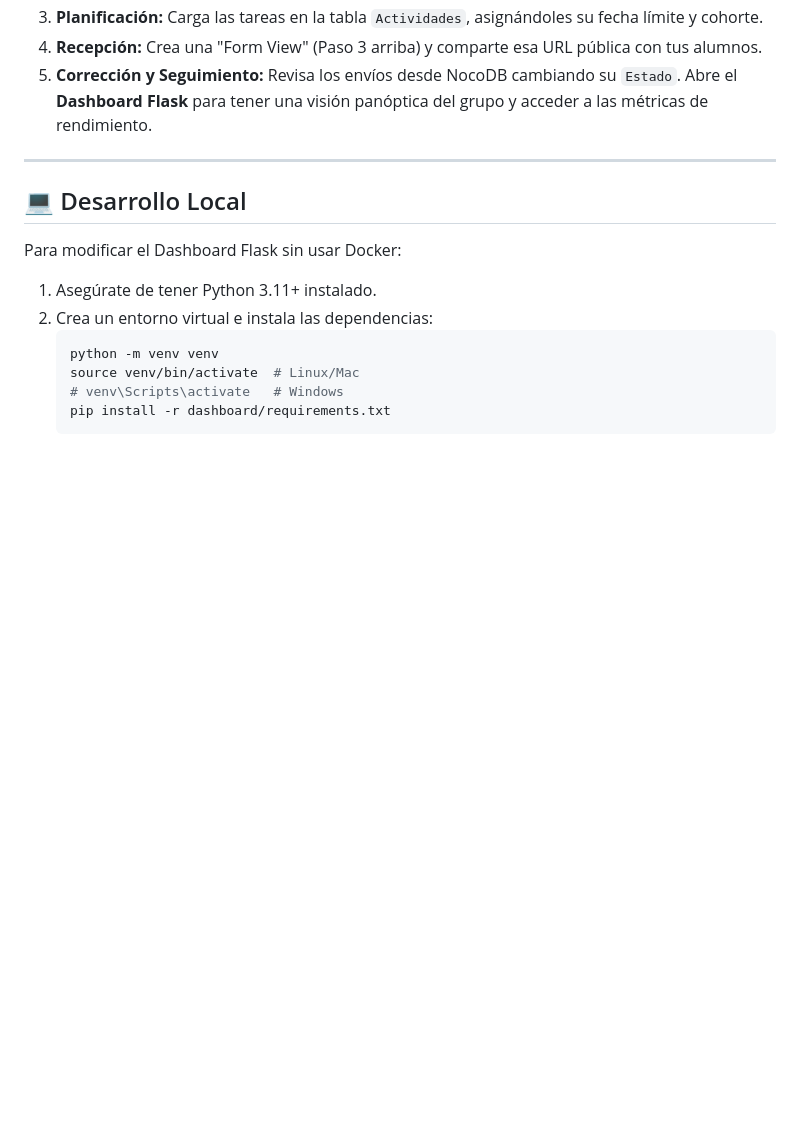
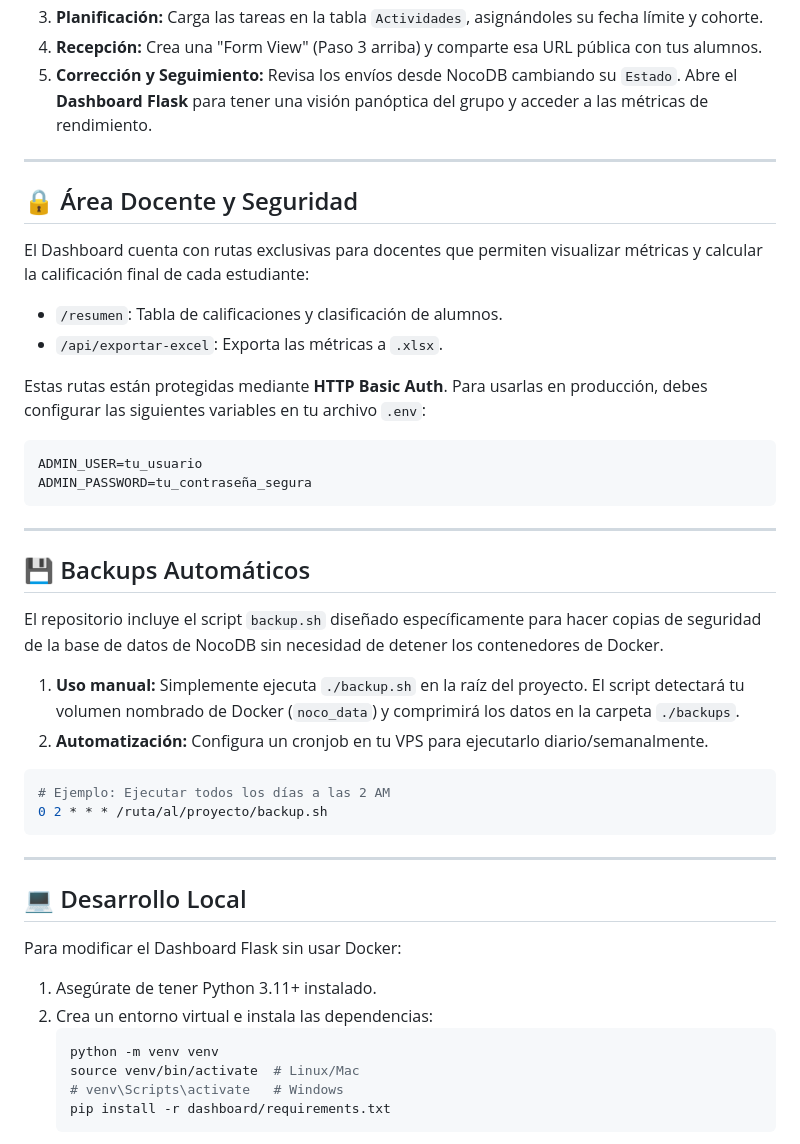
Before and after one commit to mattbarreto/entregastp-dashboard, a Markdown page: README.md, the part around the change. GitHub-like rendering; blank space fills up the shorter version.

Commit message:
docs: agregar documentación sobre seguridad del área docente y configuración de backups

````diff
--- a/README.md
+++ b/README.md
@@ -183,6 +183,33 @@ Para que los estudiantes puedan entregar sus trabajos, debes crear una vista de
 
 ---
 
+## 🔒 Área Docente y Seguridad
+
+El Dashboard cuenta con rutas exclusivas para docentes que permiten visualizar métricas y calcular la calificación final de cada estudiante:
+- `/resumen`: Tabla de calificaciones y clasificación de alumnos.
+- `/api/exportar-excel`: Exporta las métricas a `.xlsx`.
+
+Estas rutas están protegidas mediante **HTTP Basic Auth**. Para usarlas en producción, debes configurar las siguientes variables en tu archivo `.env`:
+```env
+ADMIN_USER=tu_usuario
+ADMIN_PASSWORD=tu_contraseña_segura
+```
+
+---
+
+## 💾 Backups Automáticos
+
+El repositorio incluye el script `backup.sh` diseñado específicamente para hacer copias de seguridad de la base de datos de NocoDB sin necesidad de detener los contenedores de Docker.
+
+1. **Uso manual:** Simplemente ejecuta `./backup.sh` en la raíz del proyecto. El script detectará tu volumen nombrado de Docker (`noco_data`) y comprimirá los datos en la carpeta `./backups`.
+2. **Automatización:** Configura un cronjob en tu VPS para ejecutarlo diario/semanalmente.
+```bash
+# Ejemplo: Ejecutar todos los días a las 2 AM
+0 2 * * * /ruta/al/proyecto/backup.sh
+```
+
+---
+
 ## 💻 Desarrollo Local
 
 Para modificar el Dashboard Flask sin usar Docker:
````
